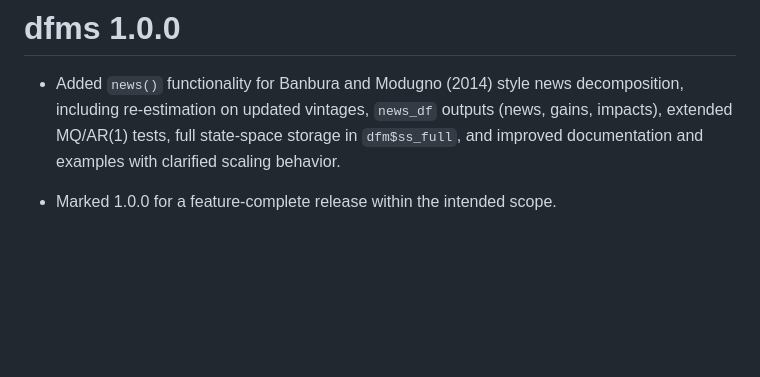
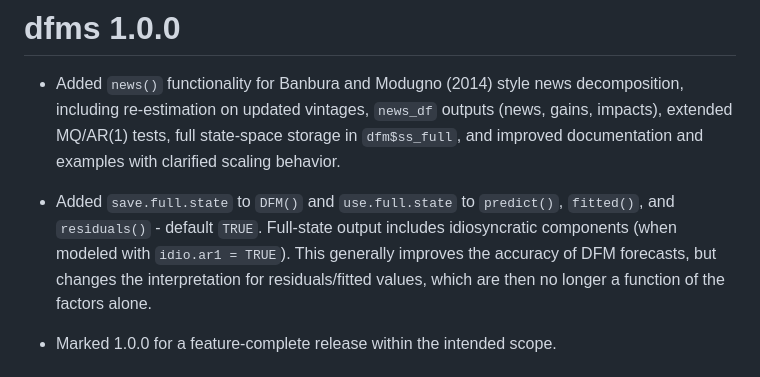
Before and after one commit to SebKrantz/dfms, a Markdown page: NEWS.md, the part around the change. Rendered like a GitHub page; blank space fills up the shorter version.

Commit message:
Document arguments.

```diff
--- a/NEWS.md
+++ b/NEWS.md
@@ -1,6 +1,9 @@
 # dfms 1.0.0
 
 * Added `news()` functionality for Banbura and Modugno (2014) style news decomposition, including re-estimation on updated vintages, `news_df` outputs (news, gains, impacts), extended MQ/AR(1) tests, full state-space storage in `dfm$ss_full`, and improved documentation and examples with clarified scaling behavior.
+
+* Added `save.full.state` to `DFM()` and `use.full.state` to `predict()`, `fitted()`, and `residuals()` - default `TRUE`. Full-state output includes idiosyncratic components (when modeled with `idio.ar1 = TRUE`). This generally improves the accuracy of DFM forecasts, but changes the interpretation for residuals/fitted values,
+which are then no longer a function of the factors alone.
 
 * Marked 1.0.0 for a feature-complete release within the intended scope.
 
```
